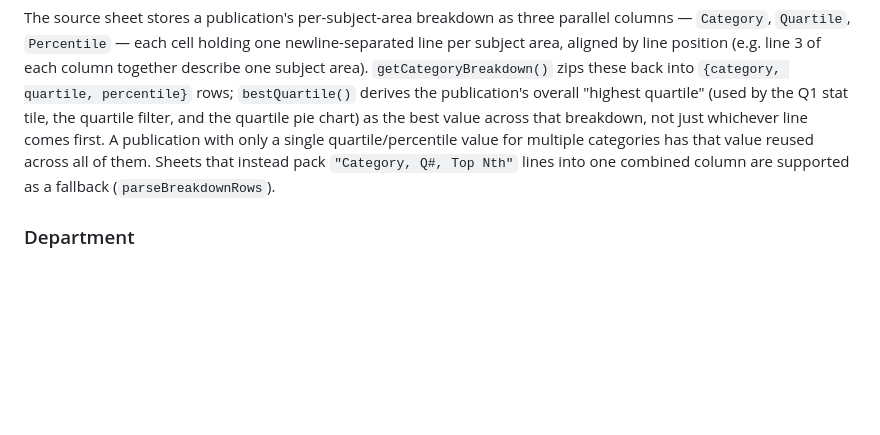
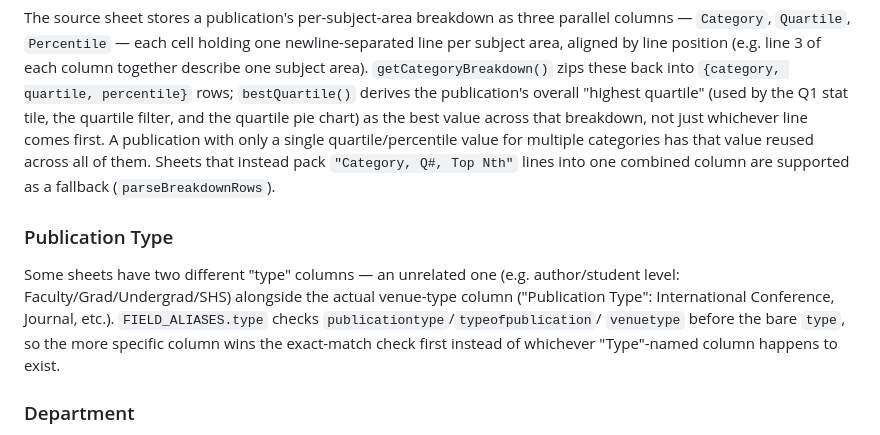
Before and after one commit to zefanonuevo/ccs, a Markdown page: README.md, the part around the change. Rendered like a GitHub page; blank space fills up the shorter version.

Commit message:
Document the Publication Type column-collision fix

```diff
--- a/README.md
+++ b/README.md
@@ -60,6 +60,16 @@ that value reused across all of them. Sheets that instead pack
 `"Category, Q#, Top Nth"` lines into one combined column are supported as a
 fallback (`parseBreakdownRows`).
 
+### Publication Type
+
+Some sheets have two different "type" columns — an unrelated one (e.g.
+author/student level: Faculty/Grad/Undergrad/SHS) alongside the actual
+venue-type column ("Publication Type": International Conference, Journal,
+etc.). `FIELD_ALIASES.type` checks `publicationtype`/`typeofpublication`/
+`venuetype` before the bare `type`, so the more specific column wins the
+exact-match check first instead of whichever "Type"-named column happens
+to exist.
+
 ### Department
 
 The Department filter is fixed to the three CCS departments (`DEPARTMENT_OPTIONS`
```
